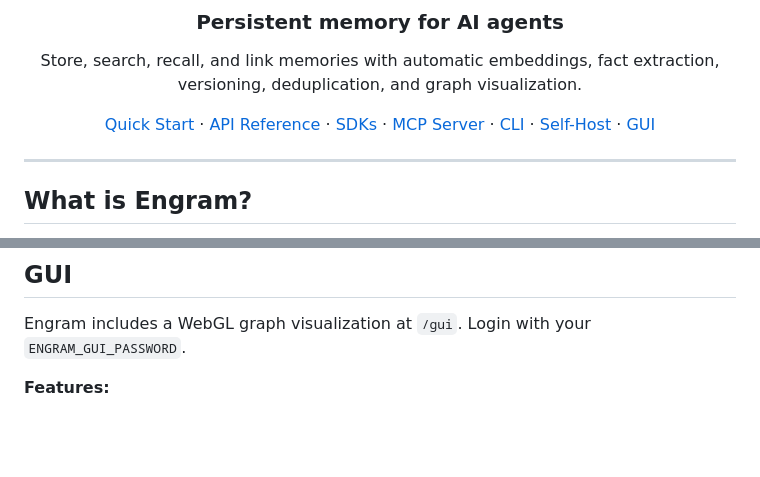
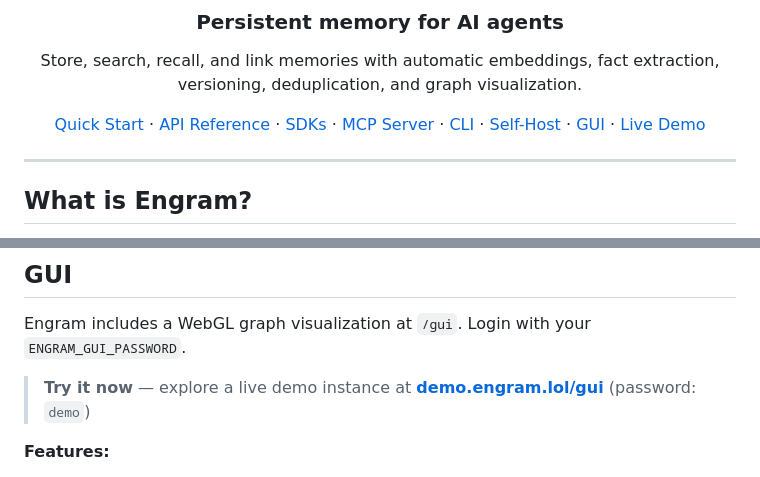
Before and after one commit to zanfiel/engram, a Markdown page: README.md, 2 parts joined by grey strips. GitHub-like rendering; blank space fills up the shorter version.

Commit message:
Add live demo link to README header and GUI section

```diff
--- a/README.md
+++ b/README.md
@@ -7,7 +7,7 @@
 Store, search, recall, and link memories with automatic embeddings,
 fact extraction, versioning, deduplication, and graph visualization.
 
-[Quick Start](#quick-start) · [API Reference](#api-reference) · [SDKs](#sdks) · [MCP Server](#mcp-server) · [CLI](#cli) · [Self-Host](#self-hosting) · [GUI](#gui)
+[Quick Start](#quick-start) · [API Reference](#api-reference) · [SDKs](#sdks) · [MCP Server](#mcp-server) · [CLI](#cli) · [Self-Host](#self-hosting) · [GUI](#gui) · [Live Demo](https://demo.engram.lol/gui)
 
 </div>
 
@@ -562,6 +562,8 @@ Use `X-Space: space-name` (or `X-Engram-Space`) header to scope operations to a
 
 Engram includes a WebGL graph visualization at `/gui`. Login with your `ENGRAM_GUI_PASSWORD`.
 
+> **Try it now** — explore a live demo instance at **[demo.engram.lol/gui](https://demo.engram.lol/gui)** (password: `demo`)
+
 **Features:**
 - Interactive galaxy-style memory graph
 - Click memories to view details
```
